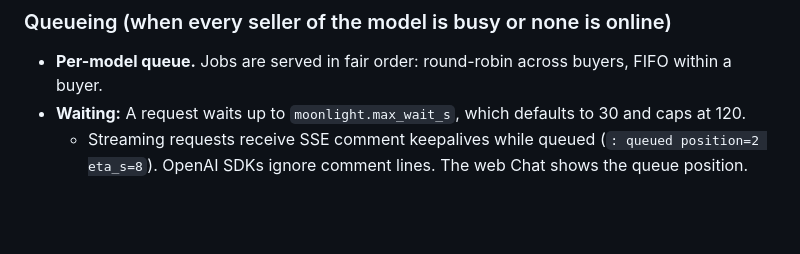
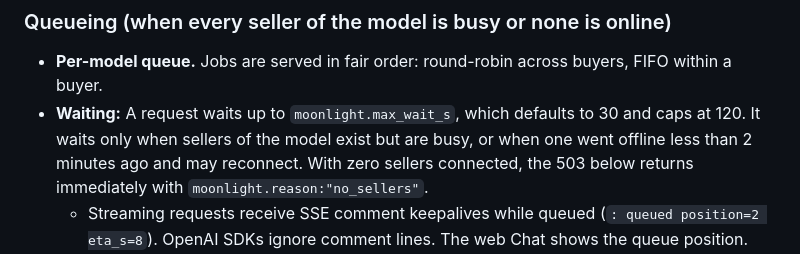
Before and after one commit to shinhajun/moonlight, a Markdown page: PROTOCOL.md, the part around the change. Rendered like a GitHub page; blank space fills up the shorter version.

Commit message:
Protocol: fail fast when a model has no sellers connected
Co-Authored-By: Claude Opus 5.5 <noreply@anthropic.com>

```diff
--- a/PROTOCOL.md
+++ b/PROTOCOL.md
@@ -253,7 +253,7 @@ Moonlight is a real product, not a scripted demo. Anyone can visit the site, reg
 
 ### Queueing (when every seller of the model is busy or none is online)
 - **Per-model queue.** Jobs are served in fair order: round-robin across buyers, FIFO within a buyer.
-- **Waiting:** A request waits up to `moonlight.max_wait_s`, which defaults to 30 and caps at 120.
+- **Waiting:** A request waits up to `moonlight.max_wait_s`, which defaults to 30 and caps at 120. It waits only when sellers of the model exist but are busy, or when one went offline less than 2 minutes ago and may reconnect. With zero sellers connected, the 503 below returns immediately with `moonlight.reason:"no_sellers"`.
   - Streaming requests receive SSE comment keepalives while queued (`: queued position=2 eta_s=8`). OpenAI SDKs ignore comment lines. The web Chat shows the queue position.
   - A seller coming online for that model drains the queue immediately.
 - **On timeout:** 503 `{error:{code:"no_capacity"}, moonlight:{suggestions:[model_id…]}}` with `Retry-After`. The suggestions are other live models of the same kind and similar size, including the matching `auto/*` alias.
```
